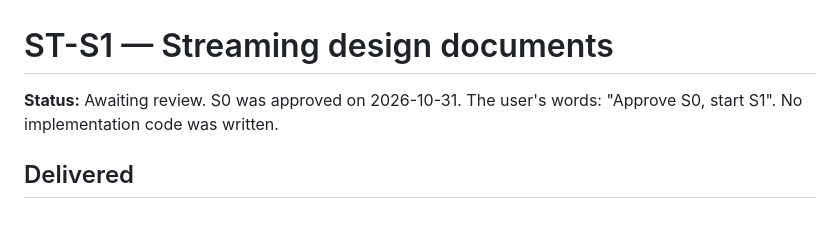
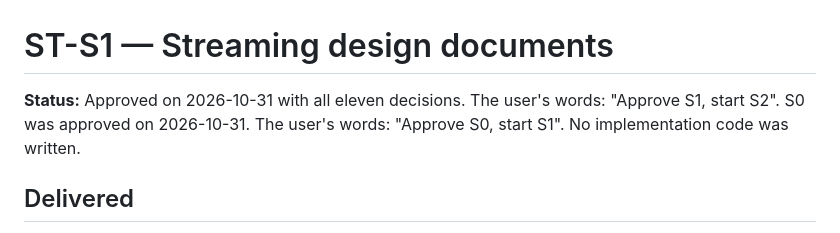
Before and after one commit to benosjs/benos, a Markdown page: docs/checkpoints/st-s1.md, the part around the change. Drawn GitHub-style.

```diff
--- a/docs/checkpoints/st-s1.md
+++ b/docs/checkpoints/st-s1.md
@@ -1,6 +1,6 @@
 # ST-S1 — Streaming design documents
 
-**Status:** Awaiting review. S0 was approved on 2026-10-31. The user's words: "Approve S0, start S1". No implementation code was written.
+**Status:** Approved on 2026-10-31 with all eleven decisions. The user's words: "Approve S1, start S2". S0 was approved on 2026-10-31. The user's words: "Approve S0, start S1". No implementation code was written.
 
 ## Delivered
 
```
Also changed, not shown: docs/streaming-plan.md (+10 -10 lines).
